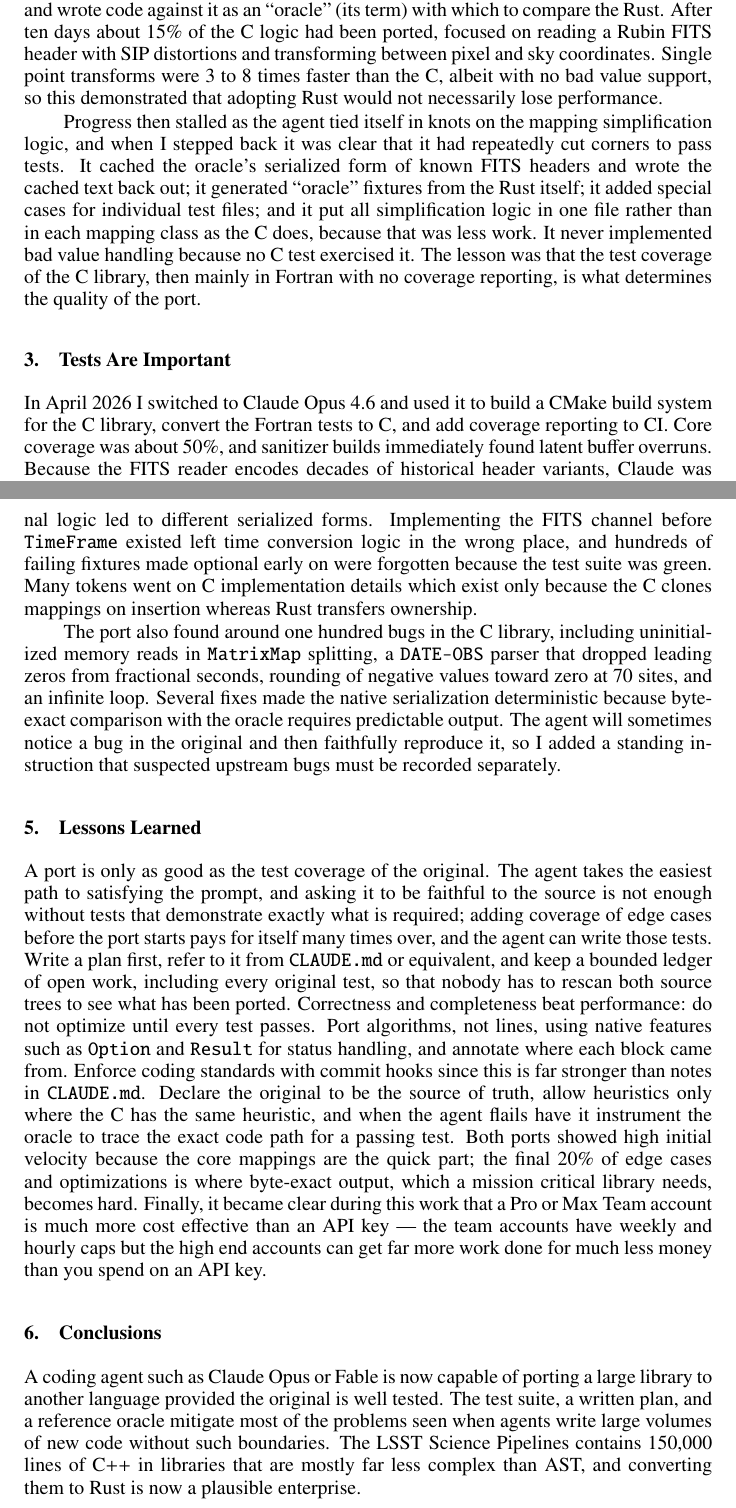
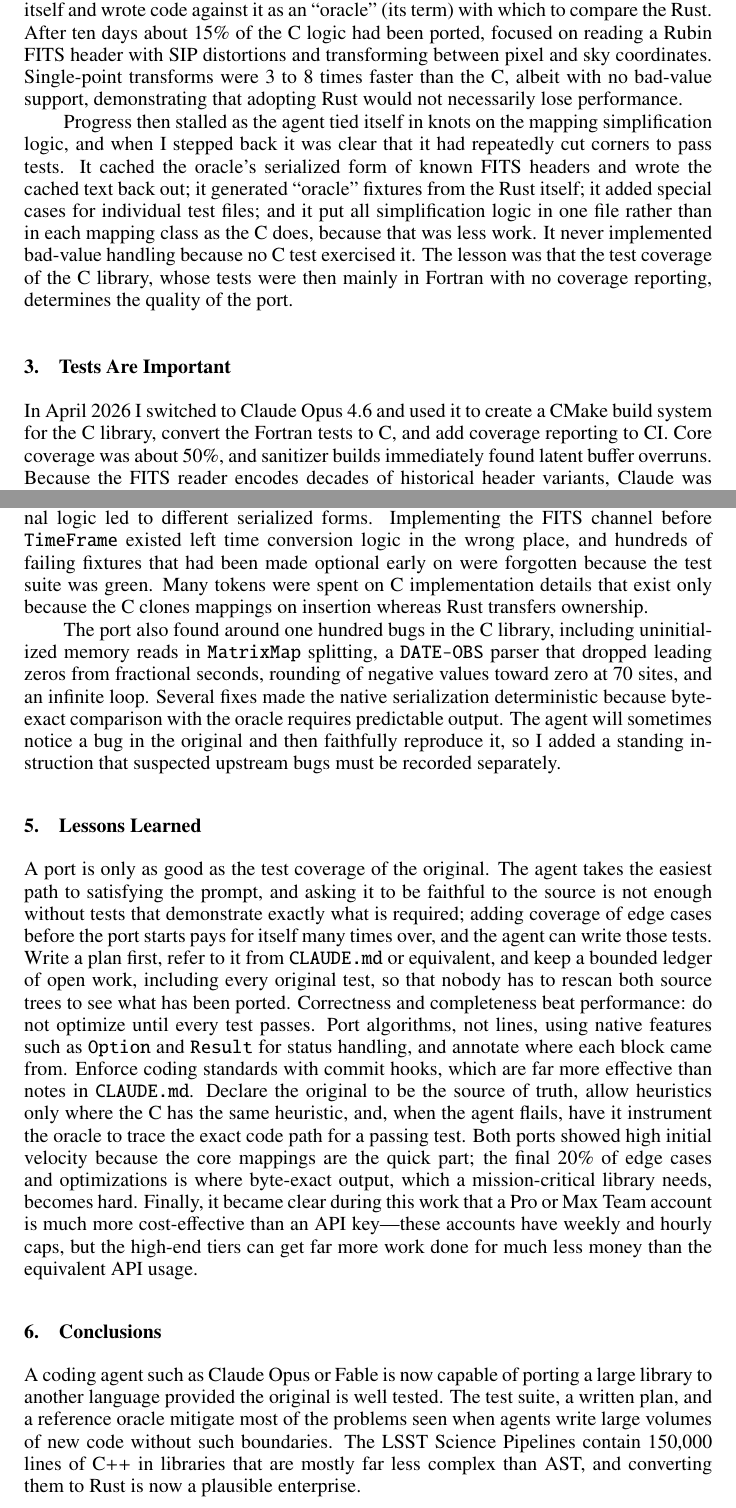
Before and after one commit to lsst-dm/dmtn-358, a LaTeX paper (DMTN-358.tex, which reads body.tex): two parts of pages 2 and 3 of 4, joined at a grey line, cut so that both start at the same text. Compiled offline with pdfLaTeX; a LaTeX package or settings file that is missing is left out.

Commit message:
Grammar fixes

```diff
--- a/body.tex
+++ b/body.tex
@@ -21,16 +21,16 @@
 Two days later there were 25,000 lines of Rust library code and 12,000 lines of tests, and my weekly token allocation was exhausted.
 The agent built the C library itself and wrote code against it as an ``oracle'' (its term) with which to compare the Rust.
 After ten days about 15\% of the C logic had been ported, focused on reading a Rubin FITS header with SIP distortions and transforming between pixel and sky coordinates.
-Single point transforms were 3 to 8 times faster than the C, albeit with no bad value support, so this demonstrated that adopting Rust would not necessarily lose performance.
+Single-point transforms were 3 to 8 times faster than the C, albeit with no bad-value support, demonstrating that adopting Rust would not necessarily lose performance.
 
 Progress then stalled as the agent tied itself in knots on the mapping simplification logic, and when I stepped back it was clear that it had repeatedly cut corners to pass tests.
 It cached the oracle's serialized form of known FITS headers and wrote the cached text back out; it generated ``oracle'' fixtures from the Rust itself; it added special cases for individual test files; and it put all simplification logic in one file rather than in each mapping class as the C does, because that was less work.
-It never implemented bad value handling because no C test exercised it.
-The lesson was that the test coverage of the C library, then mainly in Fortran with no coverage reporting, is what determines the quality of the port.
+It never implemented bad-value handling because no C test exercised it.
+The lesson was that the test coverage of the C library, whose tests were then mainly in Fortran with no coverage reporting, determines the quality of the port.
 
 \section{Tests Are Important}
 
-In April 2026 I switched to Claude Opus 4.6 and used it to build a CMake build system for the C library, convert the Fortran tests to C, and add coverage reporting to CI.
+In April 2026 I switched to Claude Opus 4.6 and used it to create a CMake build system for the C library, convert the Fortran tests to C, and add coverage reporting to CI.
 Core coverage was about 50\%, and sanitizer builds immediately found latent buffer overruns.
 Because the FITS reader encodes decades of historical header variants, Claude was then asked to generate headers targeting specific uncovered lines, adding 90 example FITS headers.
 Later, hundreds of generated fixtures provided a reference corpus for the simplification engine.
@@ -44,8 +44,8 @@
 
 Despite the specification and the better tests, the second port repeated some mistakes.
 Simplification logic was again placed in the wrong files, and different internal logic led to different serialized forms.
-Implementing the FITS channel before \texttt{TimeFrame} existed left time conversion logic in the wrong place, and hundreds of failing fixtures made optional early on were forgotten because the test suite was green.
-Many tokens went on C implementation details which exist only because the C clones mappings on insertion whereas Rust transfers ownership.
+Implementing the FITS channel before \texttt{TimeFrame} existed left time conversion logic in the wrong place, and hundreds of failing fixtures that had been made optional early on were forgotten because the test suite was green.
+Many tokens were spent on C implementation details that exist only because the C clones mappings on insertion whereas Rust transfers ownership.
 
 The port also found around one hundred bugs in the C library, including uninitialized memory reads in \texttt{MatrixMap} splitting, a \texttt{DATE-OBS} parser that dropped leading zeros from fractional seconds, rounding of negative values toward zero at 70 sites, and an infinite loop.
 Several fixes made the native serialization deterministic because byte-exact comparison with the oracle requires predictable output.
@@ -58,13 +58,13 @@
 Write a plan first, refer to it from \texttt{CLAUDE.md} or equivalent, and keep a bounded ledger of open work, including every original test, so that nobody has to rescan both source trees to see what has been ported.
 Correctness and completeness beat performance: do not optimize until every test passes.
 Port algorithms, not lines, using native features such as \texttt{Option} and \texttt{Result} for status handling, and annotate where each block came from.
-Enforce coding standards with commit hooks since this is far stronger than notes in \texttt{CLAUDE.md}.
-Declare the original to be the source of truth, allow heuristics only where the C has the same heuristic, and when the agent flails have it instrument the oracle to trace the exact code path for a passing test.
-Both ports showed high initial velocity because the core mappings are the quick part; the final 20\% of edge cases and optimizations is where byte-exact output, which a mission critical library needs, becomes hard.
-Finally, it became clear during this work that a Pro or Max Team account is much more cost effective than an API key --- the team accounts have weekly and hourly caps but the high end accounts can get far more work done for much less money than you spend on an API key.
+Enforce coding standards with commit hooks, which are far more effective than notes in \texttt{CLAUDE.md}.
+Declare the original to be the source of truth, allow heuristics only where the C has the same heuristic, and, when the agent flails, have it instrument the oracle to trace the exact code path for a passing test.
+Both ports showed high initial velocity because the core mappings are the quick part; the final 20\% of edge cases and optimizations is where byte-exact output, which a mission-critical library needs, becomes hard.
+Finally, it became clear during this work that a Pro or Max Team account is much more cost-effective than an API key---these accounts have weekly and hourly caps, but the high-end tiers can get far more work done for much less money than the equivalent API usage.
 
 \section{Conclusions}
 
 A coding agent such as Claude Opus or Fable is now capable of porting a large library to another language provided the original is well tested.
 The test suite, a written plan, and a reference oracle mitigate most of the problems seen when agents write large volumes of new code without such boundaries.
-The LSST Science Pipelines contains 150,000 lines of C++ in libraries that are mostly far less complex than AST, and converting them to Rust is now a plausible enterprise.
+The LSST Science Pipelines contain 150,000 lines of C++ in libraries that are mostly far less complex than AST, and converting them to Rust is now a plausible enterprise.
```
Also changed, not shown: body.tex (8 more changed lines).
